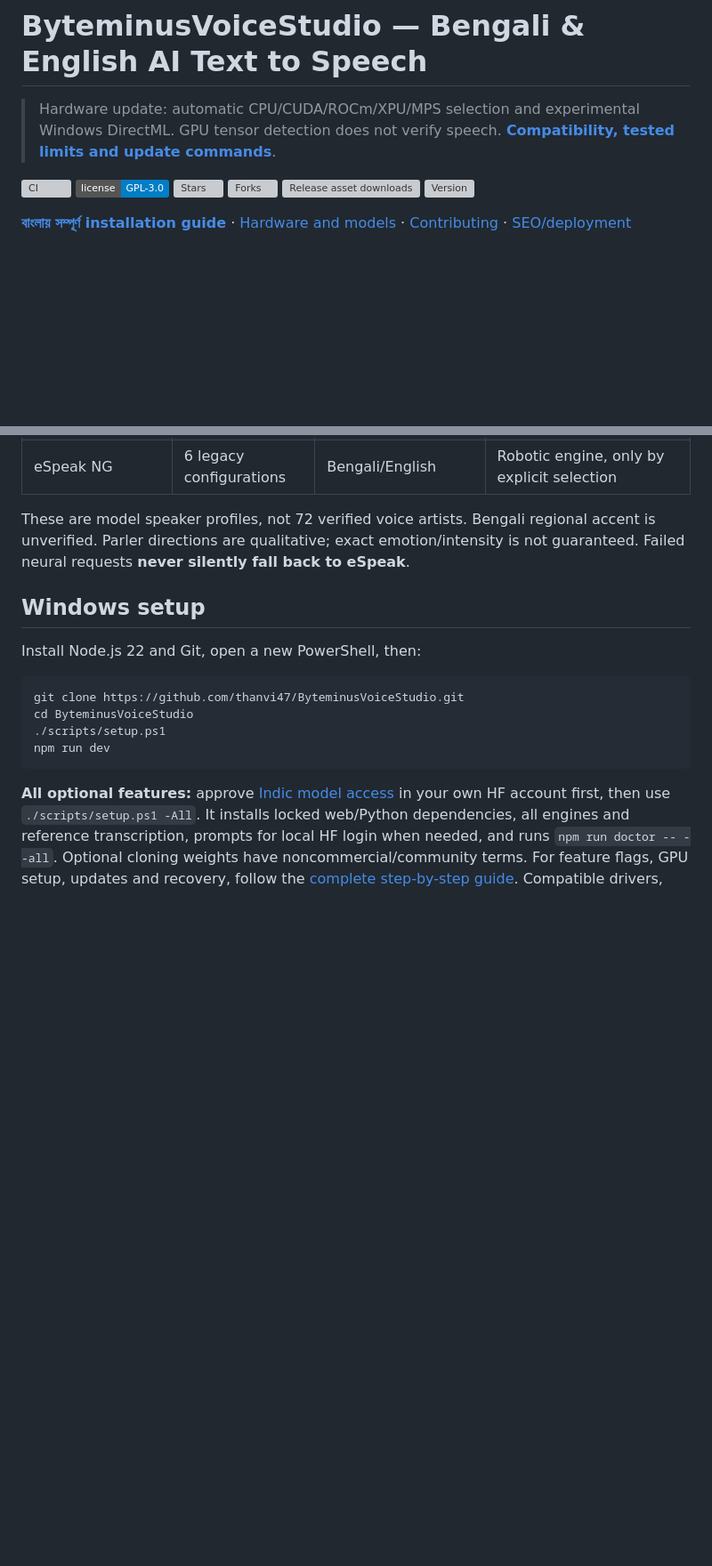
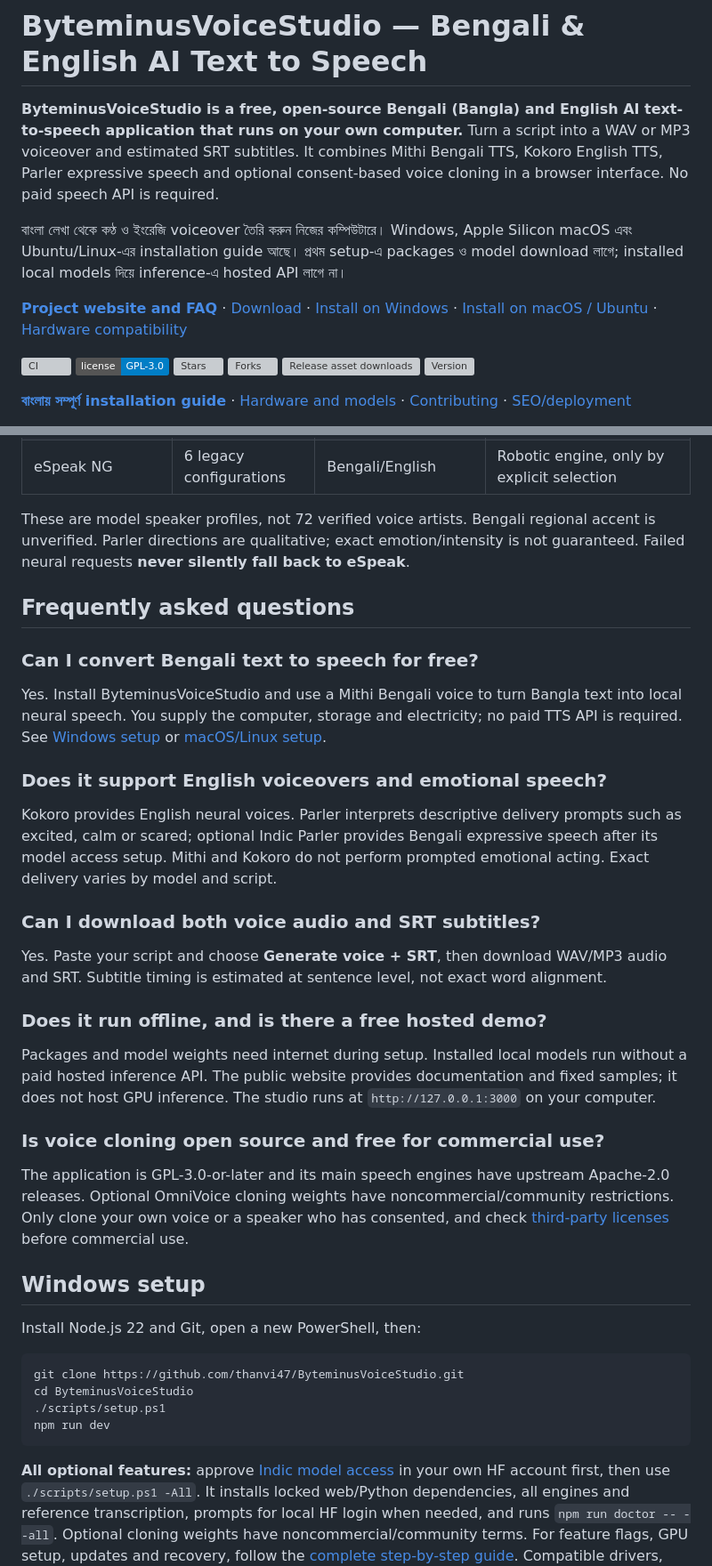
Before and after one commit to thanvi47/ByteminusVoiceStudio, a Markdown page: README.md, 2 parts joined by grey strips. Shown at 89% size. GitHub-like rendering; badges without logos; blank space fills up the shorter version; grey boxes are pictures that could not be loaded.

Commit message:
Publish crawlable project documentation and improve Bengali English TTS discovery

```diff
--- a/README.md
+++ b/README.md
@@ -1,6 +1,10 @@
 # ByteminusVoiceStudio — Bengali & English AI Text to Speech
 
-> Hardware update: automatic CPU/CUDA/ROCm/XPU/MPS selection and experimental Windows DirectML. GPU tensor detection does not verify speech. **[Compatibility, tested limits and update commands](docs/HARDWARE.bn.md)**.
+**ByteminusVoiceStudio is a free, open-source Bengali (Bangla) and English AI text-to-speech application that runs on your own computer.** Turn a script into a WAV or MP3 voiceover and estimated SRT subtitles. It combines Mithi Bengali TTS, Kokoro English TTS, Parler expressive speech and optional consent-based voice cloning in a browser interface. No paid speech API is required.
+
+বাংলা লেখা থেকে কণ্ঠ ও ইংরেজি voiceover তৈরি করুন নিজের কম্পিউটারে। Windows, Apple Silicon macOS এবং Ubuntu/Linux-এর installation guide আছে। প্রথম setup-এ packages ও model download লাগে; installed local models দিয়ে inference-এ hosted API লাগে না।
+
+**[Project website and FAQ](https://thanvi47.github.io/ByteminusVoiceStudio/)** · [Download](https://github.com/thanvi47/ByteminusVoiceStudio/releases) · [Install on Windows](docs/INSTALL.bn.md) · [Install on macOS / Ubuntu](docs/INSTALL.mac-linux.bn.md) · [Hardware compatibility](docs/HARDWARE.bn.md)
 
 [![CI](https://github.com/thanvi47/ByteminusVoiceStudio/actions/workflows/ci.yml/badge.svg)](https://github.com/thanvi47/ByteminusVoiceStudio/actions/workflows/ci.yml)
 [![License: GPL v3](https://img.shields.io/badge/license-GPL--3.0-blue)](LICENSE)
@@ -34,6 +36,28 @@ The live badges show GitHub stars, forks, package version, CI and release-asset
 | eSpeak NG | 6 legacy configurations | Bengali/English | Robotic engine, only by explicit selection |
 
 These are model speaker profiles, not 72 verified voice artists. Bengali regional accent is unverified. Parler directions are qualitative; exact emotion/intensity is not guaranteed. Failed neural requests **never silently fall back to eSpeak**.
+
+## Frequently asked questions
+
+### Can I convert Bengali text to speech for free?
+
+Yes. Install ByteminusVoiceStudio and use a Mithi Bengali voice to turn Bangla text into local neural speech. You supply the computer, storage and electricity; no paid TTS API is required. See [Windows setup](docs/INSTALL.bn.md) or [macOS/Linux setup](docs/INSTALL.mac-linux.bn.md).
+
+### Does it support English voiceovers and emotional speech?
+
+Kokoro provides English neural voices. Parler interprets descriptive delivery prompts such as excited, calm or scared; optional Indic Parler provides Bengali expressive speech after its model access setup. Mithi and Kokoro do not perform prompted emotional acting. Exact delivery varies by model and script.
+
+### Can I download both voice audio and SRT subtitles?
+
+Yes. Paste your script and choose **Generate voice + SRT**, then download WAV/MP3 audio and SRT. Subtitle timing is estimated at sentence level, not exact word alignment.
+
+### Does it run offline, and is there a free hosted demo?
+
+Packages and model weights need internet during setup. Installed local models run without a paid hosted inference API. The public website provides documentation and fixed samples; it does not host GPU inference. The studio runs at `http://127.0.0.1:3000` on your computer.
+
+### Is voice cloning open source and free for commercial use?
+
+The application is GPL-3.0-or-later and its main speech engines have upstream Apache-2.0 releases. Optional OmniVoice cloning weights have noncommercial/community restrictions. Only clone your own voice or a speaker who has consented, and check [third-party licenses](THIRD_PARTY_NOTICES.md) before commercial use.
 
 ## Windows setup
 
```
Also changed, not shown: other parts of README.md (+1 -3 lines), docs/SEO.md (+21 -1 lines), docs/assets/social-card.png (added), 5 other files.
